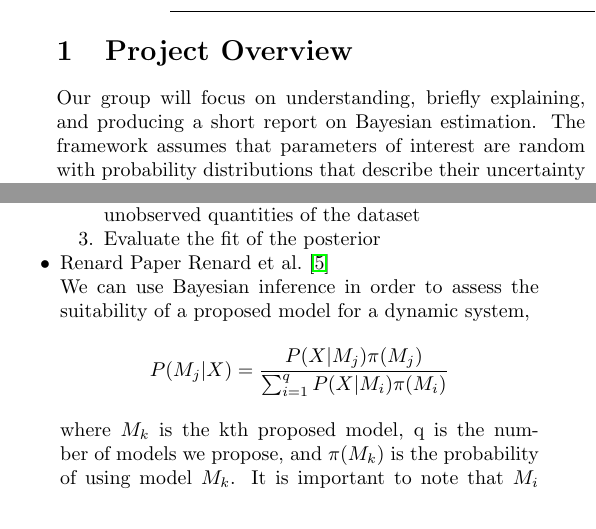
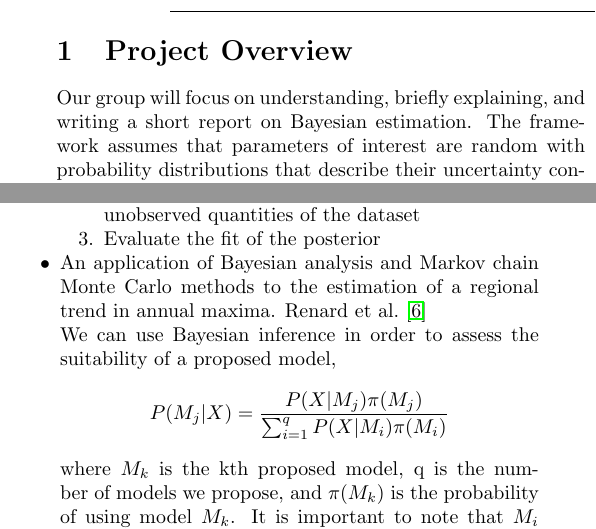
Before and after one commit to stellaPsyduck/BayesStat4000, a LaTeX document (Proposal/bb-ds-fellowship.tex): two parts of the columns of page 1 of 3, joined at a grey line, cut so that both start at the same text. Compiled offline with pdfLaTeX.

Commit message:
Add files via upload

```diff
--- a/Proposal/bb-ds-fellowship.tex
+++ b/Proposal/bb-ds-fellowship.tex
@@ -47,7 +47,7 @@
 \begin{multicols*}{2}
 
 \section{Project Overview}
-Our group will focus on understanding, briefly explaining, and producing
+Our group will focus on understanding, briefly explaining, and writing
 a short report on Bayesian estimation. The framework assumes that parameters
 of interest are random with probability distributions that describe their
 uncertainty conditional on the observed dataset \cite{rizzo_statistical_2019}.
@@ -92,8 +92,8 @@ Many of our sources are in the in-text citaitons and mentioned in the bibliograp
 		\item Condition on the observed data by getting the posterior, or find the conditional probability of the unobserved quantities of the dataset
 		\item Evaluate the fit of the posterior
 	\end{enumerate}
-  \item Renard Paper \citet{renard_application_2006} \\
-We can use Bayesian inference in order to assess the suitability of a proposed model for a dynamic system,
+  \item An application of Bayesian analysis and Markov chain Monte Carlo methods to the estimation of a regional trend in annual maxima. \citet{renard_application_2006} \\
+We can use Bayesian inference in order to assess the suitability of a proposed model,
 $$
 P(M_j|X) = \frac{P(X|M_j)\pi(M_j)}{\sum_{i=1}^{q}P(X|M_i)\pi(M_i)}
 $$
```
Also changed, not shown: Proposal/bb-ds-fellowship.tex (8 more changed lines).
